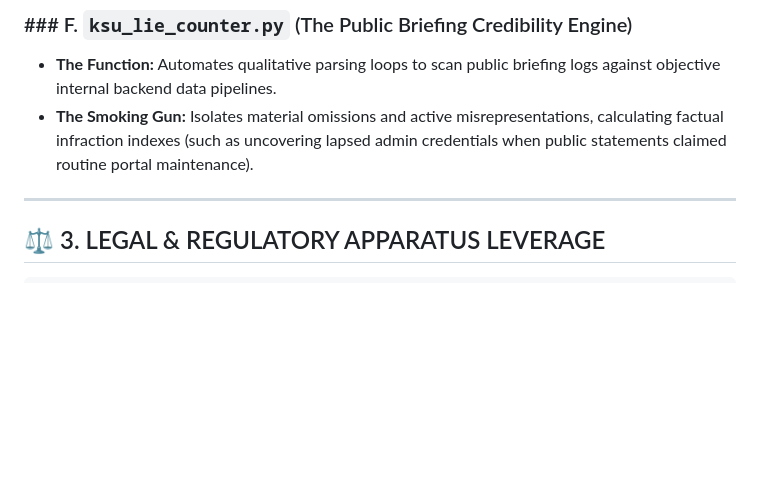
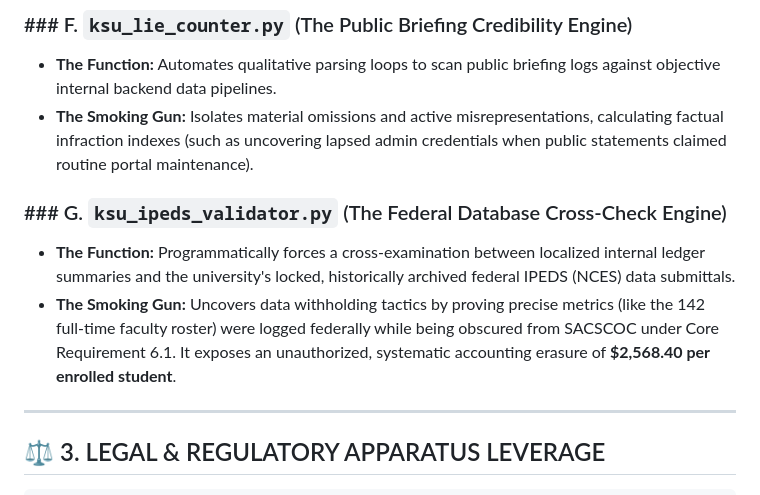
Before and after one commit to jessicaboggs/KSU-Forensic-Audit, a Markdown page: README.md, the part around the change. Drawn GitHub-style; blank space fills up the shorter version.

Commit message:
Expand repository architecture docs to incorporate the IPEDS federal cross-check engine

```diff
--- a/README.md
+++ b/README.md
@@ -60,6 +60,10 @@ The workspace is organized into isolated, self-sustaining diagnostic modules tha
 *   **The Function:** Automates qualitative parsing loops to scan public briefing logs against objective internal backend data pipelines.
 *   **The Smoking Gun:** Isolates material omissions and active misrepresentations, calculating factual infraction indexes (such as uncovering lapsed admin credentials when public statements claimed routine portal maintenance).
 
+### ### G. `ksu_ipeds_validator.py` (The Federal Database Cross-Check Engine)
+*   **The Function:** Programmatically forces a cross-examination between localized internal ledger summaries and the university's locked, historically archived federal IPEDS (NCES) data submittals.
+*   **The Smoking Gun:** Uncovers data withholding tactics by proving precise metrics (like the 142 full-time faculty roster) were logged federally while being obscured from SACSCOC under Core Requirement 6.1. It exposes an unauthorized, systematic accounting erasure of **$2,568.40 per enrolled student**.
+
 ---
 
 ## ⚖️ 3. LEGAL & REGULATORY APPARATUS LEVERAGE
```
